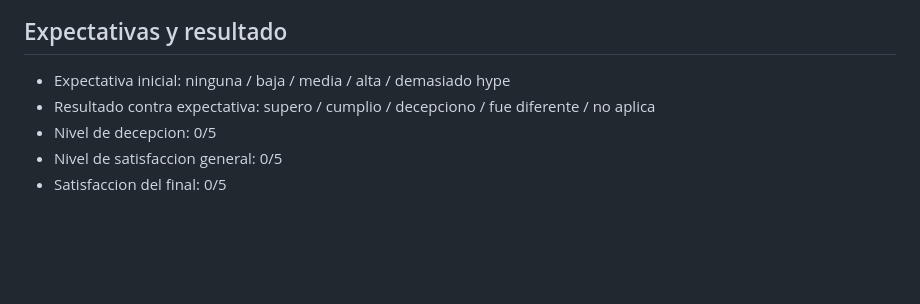
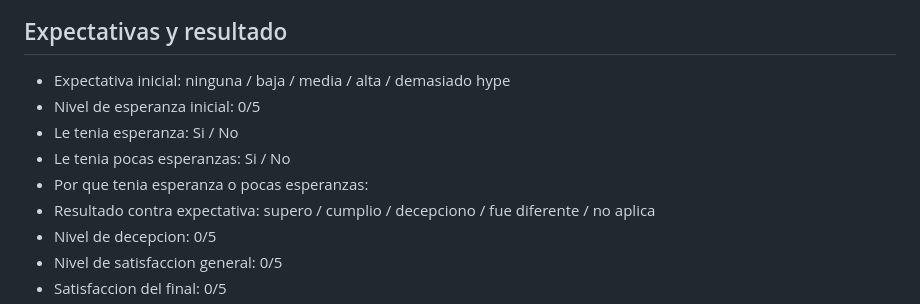
Before and after one commit to copymary9170/pas-mental-de-libros, a Markdown page: plantillas/entrada.md, the part around the change. Drawn GitHub-style; blank space fills up the shorter version.

Commit message:
Agregar campos de esperanza inicial

```diff
--- a/plantillas/entrada.md
+++ b/plantillas/entrada.md
@@ -52,6 +52,10 @@ Estos campos ayudan a detectar patrones de lo que mas consumo o disfruto.
 ## Expectativas y resultado
 
 - Expectativa inicial: ninguna / baja / media / alta / demasiado hype
+- Nivel de esperanza inicial: 0/5
+- Le tenia esperanza: Si / No
+- Le tenia pocas esperanzas: Si / No
+- Por que tenia esperanza o pocas esperanzas:
 - Resultado contra expectativa: supero / cumplio / decepciono / fue diferente / no aplica
 - Nivel de decepcion: 0/5
 - Nivel de satisfaccion general: 0/5
```
